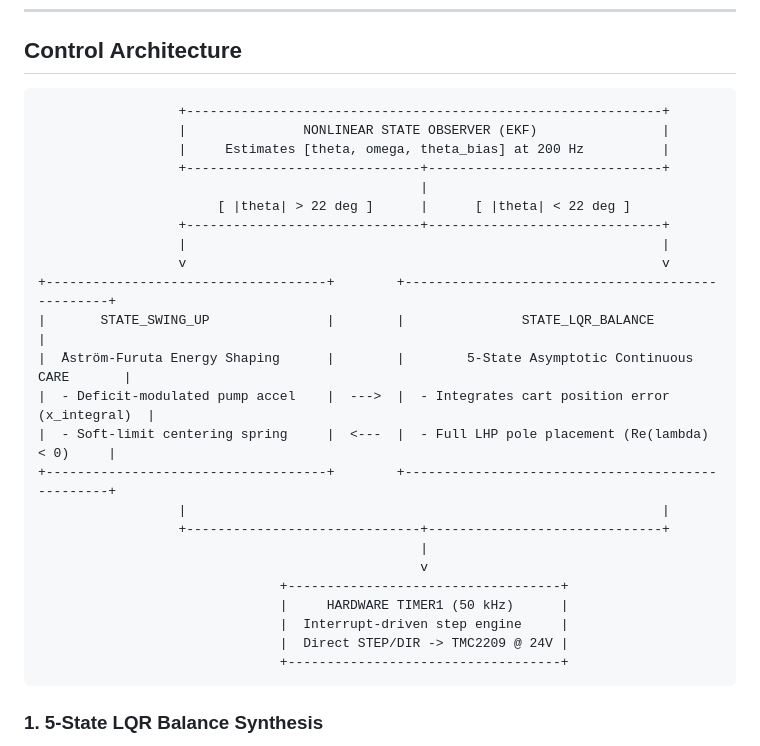
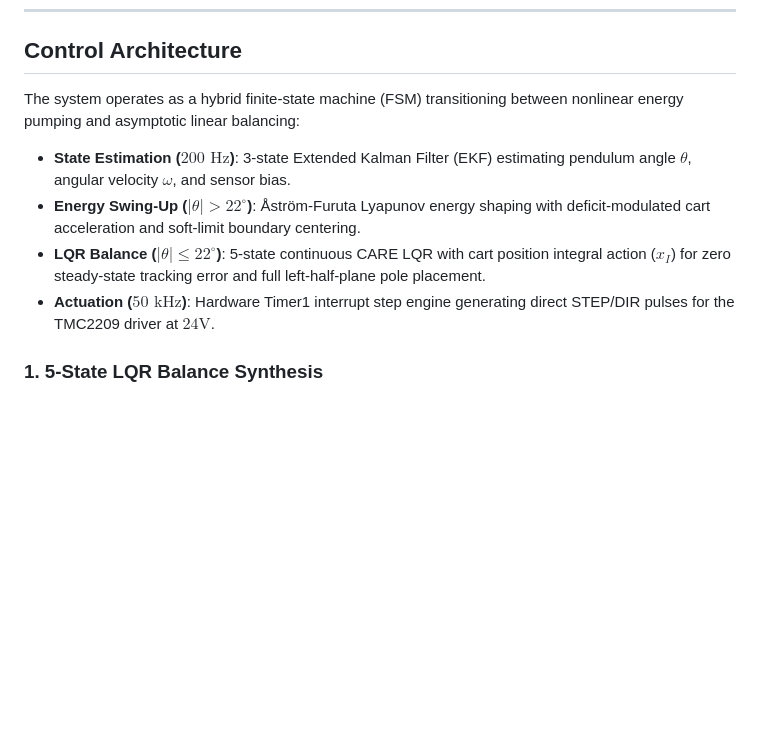
Before and after one commit to karimlaiti/inverted-pendulum-testbed, a Markdown page: README.md, the part around the change. GitHub-like rendering; blank space fills up the shorter version.

````diff
--- a/README.md
+++ b/README.md
@@ -28,32 +28,12 @@ Physical mechatronic testbed and control architecture for experimental research
 
 ## Control Architecture
 
-```
-                  +-------------------------------------------------------------+
-                  |               NONLINEAR STATE OBSERVER (EKF)                |
-                  |     Estimates [theta, omega, theta_bias] at 200 Hz          |
-                  +------------------------------+------------------------------+
-                                                 |
-                       [ |theta| > 22 deg ]      |      [ |theta| < 22 deg ]
-                  +------------------------------+------------------------------+
-                  |                                                             |
-                  v                                                             v
-+------------------------------------+        +-------------------------------------------------+
-|       STATE_SWING_UP               |        |               STATE_LQR_BALANCE                 |
-|  Åström-Furuta Energy Shaping      |        |        5-State Asymptotic Continuous CARE       |
-|  - Deficit-modulated pump accel    |  --->  |  - Integrates cart position error (x_integral)  |
-|  - Soft-limit centering spring     |  <---  |  - Full LHP pole placement (Re(lambda) < 0)     |
-+------------------------------------+        +-------------------------------------------------+
-                  |                                                             |
-                  +------------------------------+------------------------------+
-                                                 |
-                                                 v
-                               +-----------------------------------+
-                               |     HARDWARE TIMER1 (50 kHz)      |
-                               |  Interrupt-driven step engine     |
-                               |  Direct STEP/DIR -> TMC2209 @ 24V |
-                               +-----------------------------------+
-```
+The system operates as a hybrid finite-state machine (FSM) transitioning between nonlinear energy pumping and asymptotic linear balancing:
+
+- **State Estimation ($200\text{ Hz}$)**: 3-state Extended Kalman Filter (EKF) estimating pendulum angle $\theta$, angular velocity $\omega$, and sensor bias.
+- **Energy Swing-Up ($|\theta| > 22^\circ$)**: Åström-Furuta Lyapunov energy shaping with deficit-modulated cart acceleration and soft-limit boundary centering.
+- **LQR Balance ($|\theta| \le 22^\circ$)**: 5-state continuous CARE LQR with cart position integral action ($x_I$) for zero steady-state tracking error and full left-half-plane pole placement.
+- **Actuation ($50\text{ kHz}$)**: Hardware Timer1 interrupt step engine generating direct STEP/DIR pulses for the TMC2209 driver at $24\text{V}$.
 
 ### 1. 5-State LQR Balance Synthesis
 To prevent limit-cycle oscillations caused by non-minimum phase zero dynamics, the system is modeled with extended cart integral action:
````
Also changed, not shown: docs/theory_and_firmware_guide.md (+10 -16 lines).
